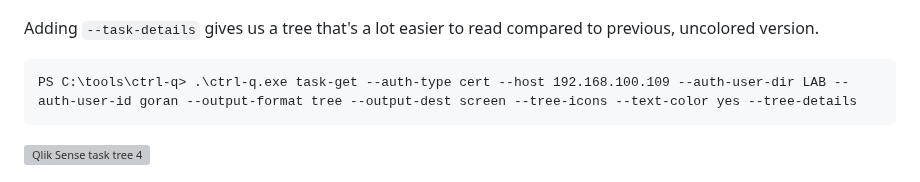
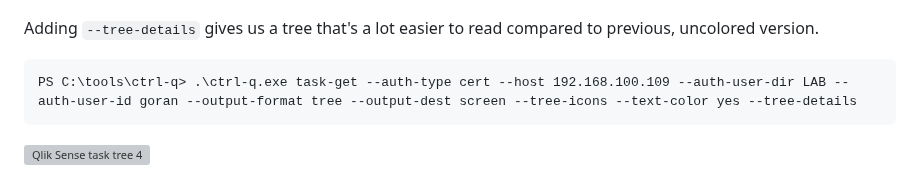
Before and after one commit to ptarmiganlabs/ctrl-q, a Markdown page: README.md, the part around the change. GitHub-like rendering; grey boxes are pictures that could not be loaded.

````diff
--- a/README.md
+++ b/README.md
@@ -212,7 +212,7 @@ PS C:\tools\ctrl-q> .\ctrl-q.exe task-get --auth-type cert --host 192.168.100.10
 
 ![Qlik Sense task tree 3](docs/task-tree-color-1.png "Qlik Sense task tree with colors but no task details")
 
-Adding `--task-details` gives us a tree that's a lot easier to read compared to previous, uncolored version.
+Adding `--tree-details` gives us a tree that's a lot easier to read compared to previous, uncolored version.
 
 ```
 PS C:\tools\ctrl-q> .\ctrl-q.exe task-get --auth-type cert --host 192.168.100.109 --auth-user-dir LAB --auth-user-id goran --output-format tree --output-dest screen --tree-icons --text-color yes --tree-details
````
